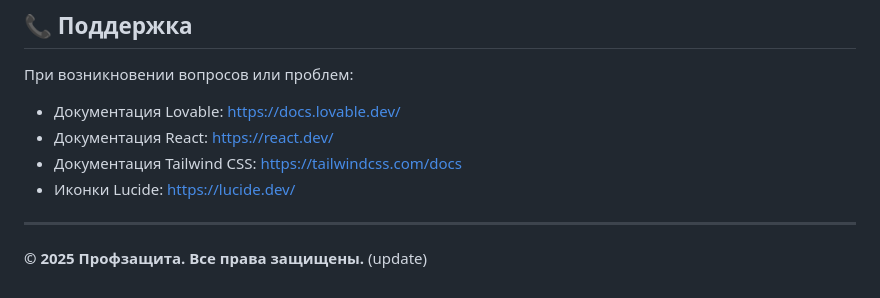
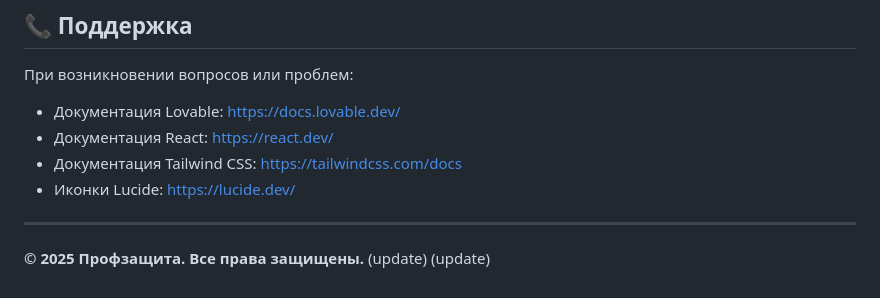
Before and after one commit to lyutvan/profzashita-legal-hub, a Markdown page: README.md, the part around the change. Rendered like a GitHub page.

```diff
--- a/README.md
+++ b/README.md
@@ -273,3 +273,4 @@ npm run lint
 
 **© 2025 Профзащита. Все права защищены.**
 (update)
+(update)
```
